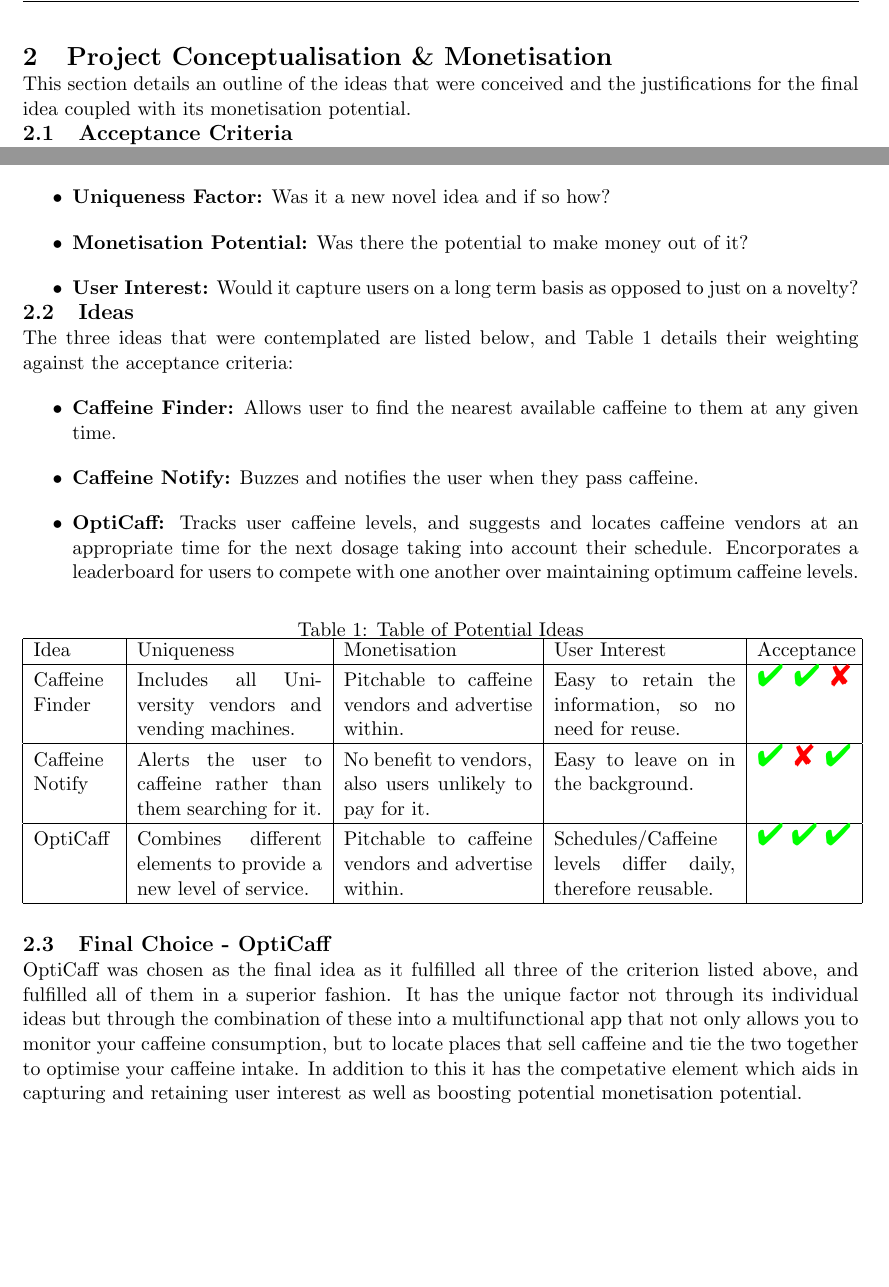
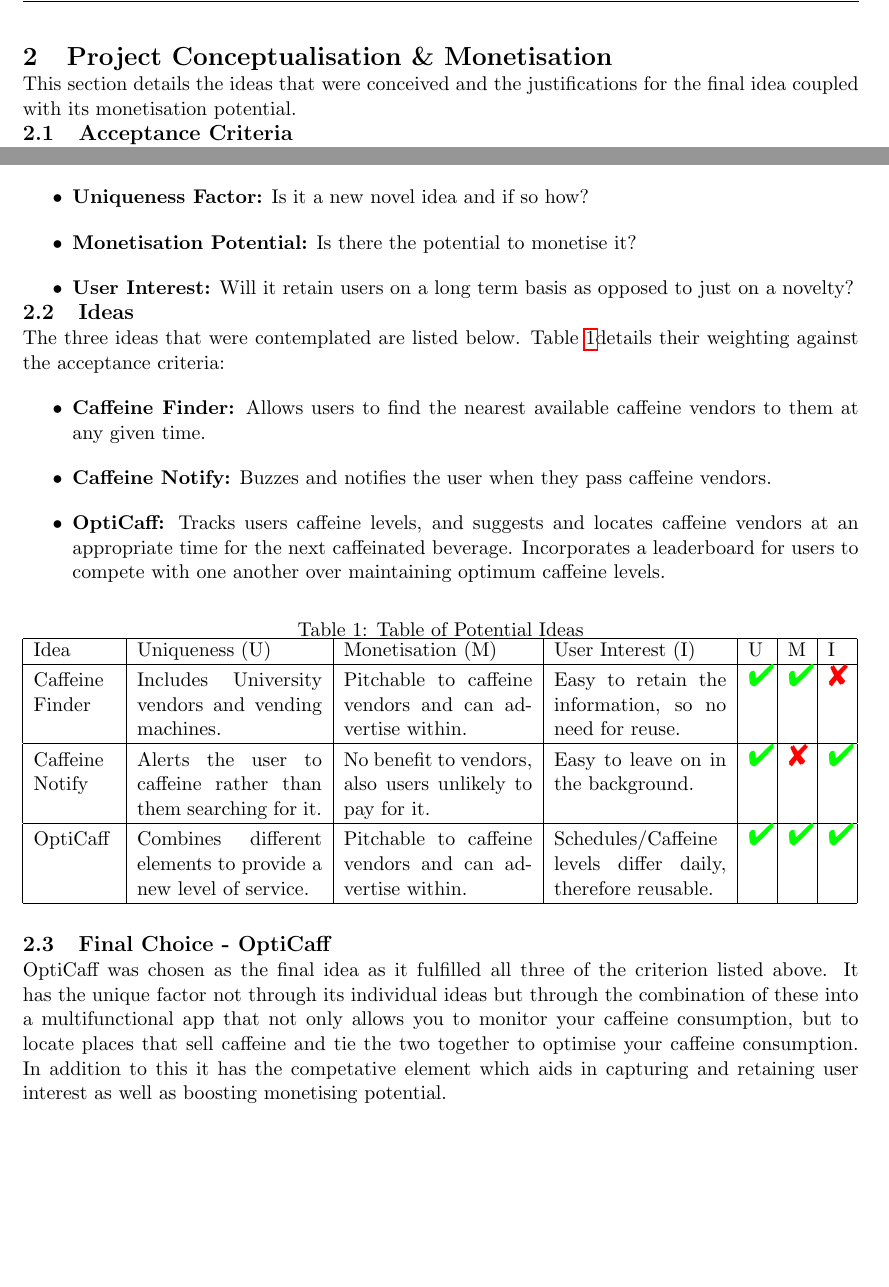
Before and after one commit to JonJam/rich-2012-cafe, a LaTeX document (docs/INFO6005.tex, which reads docs/MainSections/Ideas.tex): two parts of page 3 of 17, joined at a grey line, cut so that both start at the same text. Compiled offline with pdfLaTeX.

Commit message:
Made corrections to Ideas Section

```diff
--- a/docs/MainSections/Ideas.tex
+++ b/docs/MainSections/Ideas.tex
@@ -1,6 +1,5 @@
 \section{Project Conceptualisation \& Monetisation}
 
-This section details an outline of the ideas that were conceived and the justifications for the final idea coupled with its monetisation potential.
+This section details the ideas that were conceived and the justifications for the final idea coupled with its monetisation potential.
 
 \subsection{Acceptance Criteria}
-It was decided from the early stages that the application would use the University of Southamptons open linked data (see section \ref{sec:Data} relating to its internal organisations). The focus of this data would be the points of service (e.g cafes, vending machines) that sold caffeine in and around the University. After establishing the data sets a number of ideas of how to best uitlise this data were brought to the forefront. In order to establish the most valuable idea, each potential solution was weighed against certain aspects:
@@ -7,61 +9,61 @@ It was decided from the early stages that the application would use the Universi
+In order to establish the most valuable idea, each potential solution was weighed against certain aspects:
 
 \begin{itemize}
-	\item{\textbf{Uniqueness Factor:} Was it a new novel idea and if so how?}
-	\item{\textbf{Monetisation Potential:} Was there the potential to make money out of it?}
-	\item{\textbf{User Interest:} Would it capture users on a long term basis as opposed to just on a novelty?}
+	\item{\textbf{Uniqueness Factor:} Is it a new novel idea and if so how?}
+	\item{\textbf{Monetisation Potential:} Is there the potential to monetise it?}
+	\item{\textbf{User Interest:} Will it retain users on a long term basis as opposed to just on a novelty?}
 \end{itemize}
 
 \subsection{Ideas}
-The three ideas that were contemplated are listed below, and Table 1 details their weighting against the acceptance criteria:
+The three ideas that were contemplated are listed below. Table \ref{tab:Ideas}details their weighting against the acceptance criteria:
 
 \begin{itemize}
-	\item{\textbf{Caffeine Finder:} Allows user to find the nearest available caffeine to them at any given time.}
-	\item{\textbf{Caffeine Notify:} Buzzes and notifies the user when they pass caffeine.}
-	\item{\textbf{OptiCaff:} Tracks user caffeine levels, and suggests and locates caffeine vendors at an appropriate time for the next dosage taking into account their schedule. Encorporates a leaderboard for users to compete with one another over maintaining optimum caffeine levels.}
+	\item{\textbf{Caffeine Finder:} Allows users to find the nearest available caffeine vendors to them at any given time.}
+	\item{\textbf{Caffeine Notify:} Buzzes and notifies the user when they pass caffeine vendors.}
+	\item{\textbf{OptiCaff:} Tracks users caffeine levels, and suggests and locates caffeine vendors at an appropriate time for the next caffeinated beverage. Incorporates a leaderboard for users to compete with one another over maintaining optimum caffeine levels.}
 \end{itemize}
 
 \begin{table}[ht]
 \caption{Table of Potential Ideas}
-\begin{tabular}{|p{45pt}|p{102pt}|p{104pt}|p{100pt}|p{52pt}|}
+\label{tab:Ideas}
+\begin{tabular}{|p{45pt}|p{102pt}|p{104pt}|p{95pt}|p{10pt} |p{10pt} |p{10pt}|}
 \hline
 	Idea
-	& Uniqueness
-	& Monetisation
-	& User Interest
-	& Acceptance
+	& Uniqueness (U)
+	& Monetisation (M)
+	& User Interest (I)
+	& U
+	& M
+	& I
 \\\hline
 	Caffeine Finder
-	& Includes all University vendors and vending machines.
-	& Pitchable to caffeine vendors and advertise within.
+	& Includes University vendors and vending machines.
+	& Pitchable to caffeine vendors and can advertise within.
 	& Easy to retain the information, so no need for reuse.
-	& \LARGE{
-		\textcolor{green}{\Pisymbol {pzd} {52}}
-		\textcolor{green}{\Pisymbol {pzd} {52}}
-		\textcolor{red}{\Pisymbol {pzd} {56}}
-	}
+	& \LARGE{\textcolor{green}{\Pisymbol {pzd} {52}}}
+	& \LARGE{\textcolor{green}{\Pisymbol {pzd} {52}}}
+	& \LARGE{\textcolor{red}{\Pisymbol {pzd} {56}}}
 \\\hline
 	Caffeine Notify
 	& Alerts the user to caffeine rather than them searching for it.
 	& No benefit to vendors, also users unlikely to pay for it.
 	& Easy to leave on in the background.
-	& \LARGE{
-		\textcolor{green}{\Pisymbol {pzd} {52}}
-		\textcolor{red}{\Pisymbol {pzd} {56}}
-		\textcolor{green}{\Pisymbol {pzd} {52}}
-	}
+	& \LARGE{\textcolor{green}{\Pisymbol {pzd} {52}}}
+	& \LARGE{\textcolor{red}{\Pisymbol {pzd} {56}}}
+	& \LARGE{\textcolor{green}{\Pisymbol {pzd} {52}}}
 \\\hline
 	OptiCaff
 	& Combines different elements to provide a new level of service.
-	& Pitchable to caffeine vendors and advertise within.
+	& Pitchable to caffeine vendors and can advertise within.
 	& Schedules/Caffeine levels differ daily, therefore reusable.
-	& \LARGE{
-		\textcolor{green}{\Pisymbol {pzd} {52}}
-		\textcolor{green}{\Pisymbol {pzd} {52}}
-		\textcolor{green}{\Pisymbol {pzd} {52}}
-	}
+	& \LARGE{\textcolor{green}{\Pisymbol {pzd} {52}}}
+	& \LARGE{\textcolor{green}{\Pisymbol {pzd} {52}}}
+	& \LARGE{\textcolor{green}{\Pisymbol {pzd} {52}}}
 \\\hline
 \end{tabular}
 \end{table}
 \vspace{0.5cm}
 \subsection{Final Choice - OptiCaff}
-OptiCaff was chosen as the final idea as it fulfilled all three of the criterion listed above, and fulfilled all of them in a superior fashion. It has the unique factor not through its individual ideas but through the combination of these into a multifunctional app that not only allows you to monitor your caffeine consumption, but to locate places that sell caffeine and tie the two together to optimise your caffeine intake. In addition to this it has the competative element which aids in capturing and retaining user interest as well as boosting potential monetisation potential.
+OptiCaff was chosen as the final idea as it fulfilled all three of the criterion listed above.
+It has the unique factor not through its individual ideas but through the combination of these into a multifunctional app that not only allows you to monitor your caffeine consumption, but to locate places that sell caffeine and tie the two together to optimise your caffeine consumption.
+In addition to this it has the competative element which aids in capturing and retaining user interest as well as boosting monetising potential.
```
Also changed, not shown: docs/MainSections/Ideas.tex (3 more changed lines).
